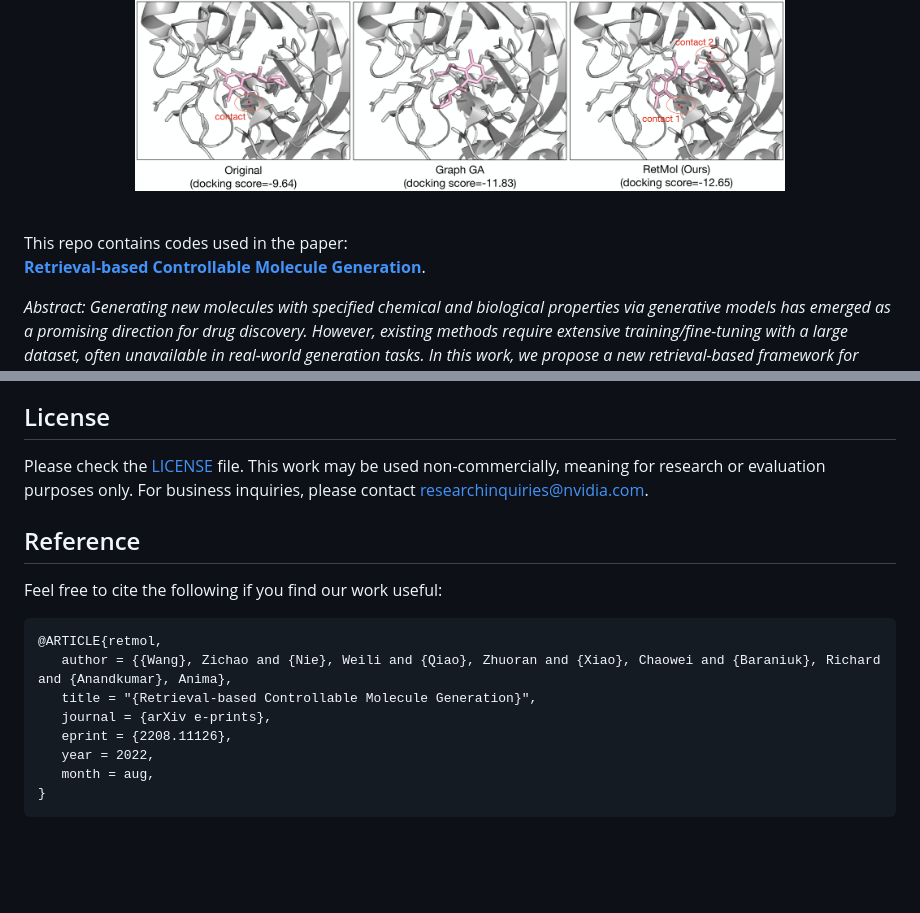
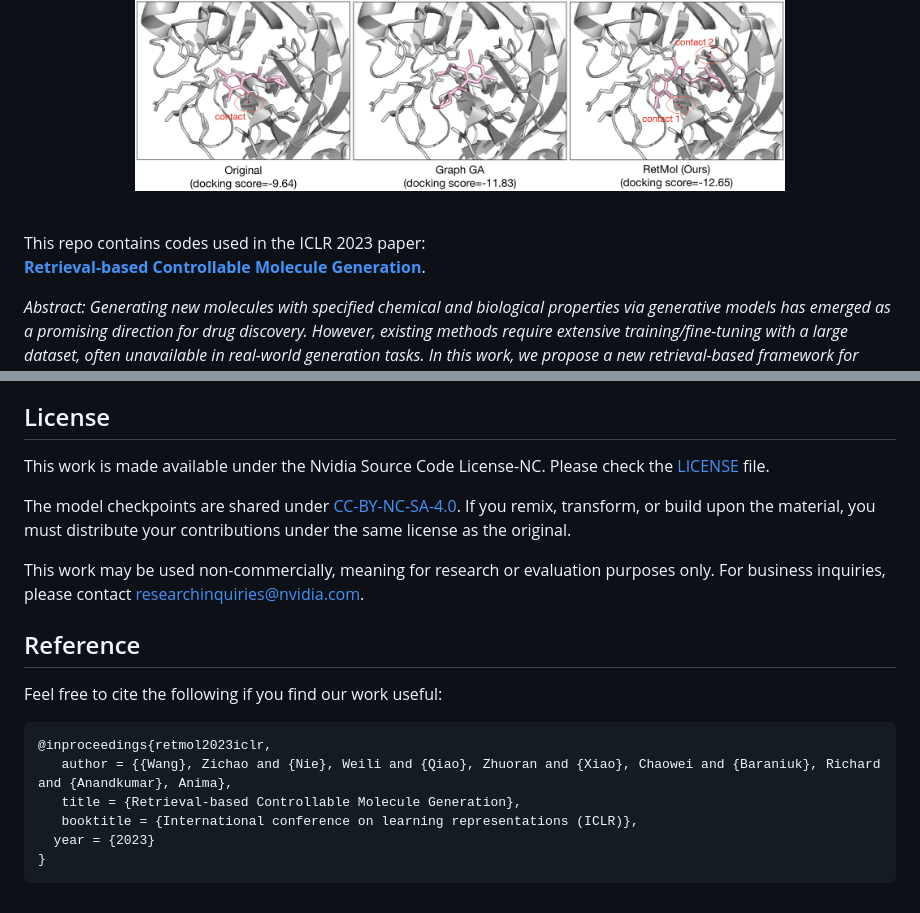
Before and after one commit to NVlabs/RetMol, a Markdown page: README.md, 2 parts joined by grey strips. Drawn GitHub-style; blank space fills up the shorter version.

Commit message:
git add readme

````diff
--- a/README.md
+++ b/README.md
@@ -8,5 +8,5 @@
 </p>
 <br>
 
-This repo contains codes used in the paper:
+This repo contains codes used in the ICLR 2023 paper:
 <br>
@@ -91,19 +91,22 @@ This repo in part utilizes codes from the following:
 
 ## License
 
-Please check the [LICENSE](LICENSE) file. This work may be used non-commercially, meaning for research or evaluation
+This work is made available under the Nvidia Source Code License-NC.
+Please check the [LICENSE](LICENSE) file.
+
+The model checkpoints are shared under [CC-BY-NC-SA-4.0](https://creativecommons.org/licenses/by-nc-sa/4.0/legalcode). If you remix, transform, or build upon the material, you must distribute your contributions under the same license as the original.
+
+This work may be used non-commercially, meaning for research or evaluation
 purposes only. For business inquiries, please contact
 [researchinquiries@nvidia.com](mailto:researchinquiries@nvidia.com).
 
 ## Reference
 Feel free to cite the following if you find our work useful:
 ```
-@ARTICLE{retmol,
+@inproceedings{retmol2023iclr,
    author = {{Wang}, Zichao and {Nie}, Weili and {Qiao}, Zhuoran and {Xiao}, Chaowei and {Baraniuk}, Richard and {Anandkumar}, Anima},
-   title = "{Retrieval-based Controllable Molecule Generation}",
-   journal = {arXiv e-prints},
-   eprint = {2208.11126},
-   year = 2022,
-   month = aug,
+   title = {Retrieval-based Controllable Molecule Generation},
+   booktitle = {International conference on learning representations (ICLR)},
+  year = {2023}
 }
 ```
````
Also changed, not shown: other parts of README.md (+1 -1 lines).
